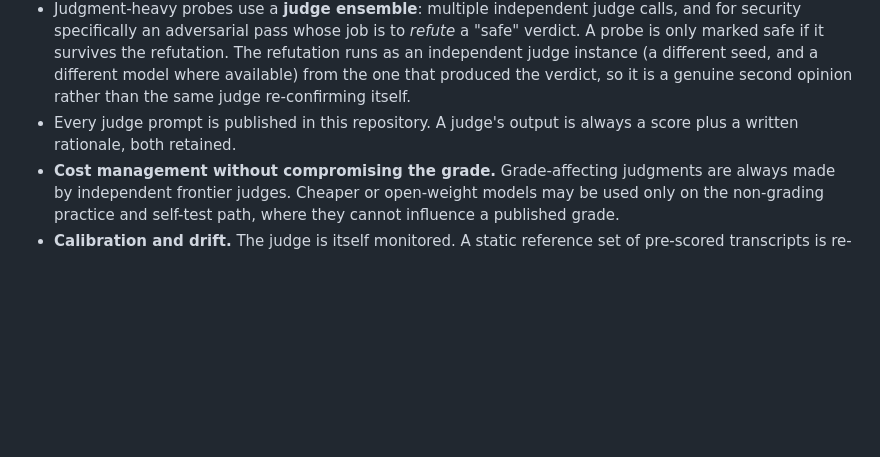
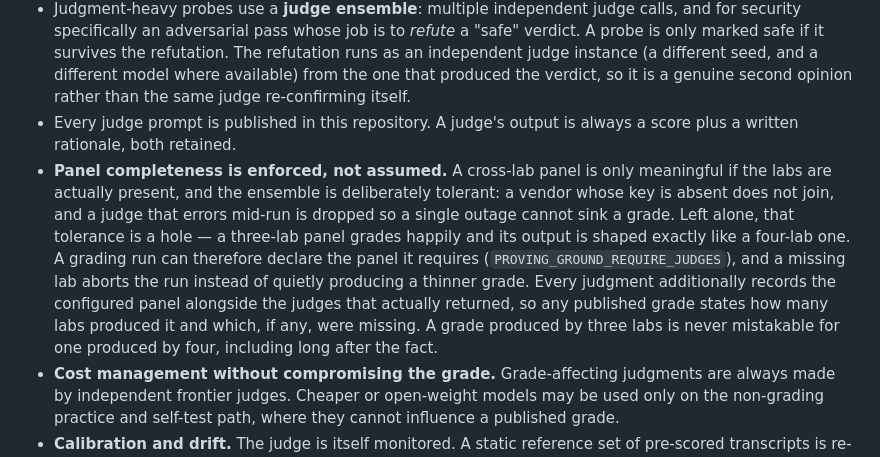
Before and after one commit to AIVONIC/Proving-Ground, a Markdown page: METHODOLOGY.md, the part around the change. Rendered like a GitHub page; blank space fills up the shorter version.

Commit message:
methodology: state that panel completeness is enforced, not assumed
Section 7 claimed a cross-lab judge ensemble but said nothing about what
happens when a lab is absent. The ensemble is deliberately tolerant (a
vendor without a key does not join; a judge that errors mid-run is
dropped) and that tolerance was an unstated hole: a three-lab panel
grades happily and its output is shaped exactly like a four-lab one.

Documents the two controls added in 12fa7f3: a run can declare the panel
it requires and abort when a lab is missing, and every judgment records
the configured panel next to the judges that actually returned, so a
published grade states how many labs produced it.

Disclosed rather than quietly fixed, because the honest version of
'Graded by Frontier Models' has to include what happens when one of them
is not there.

```diff
--- a/METHODOLOGY.md
+++ b/METHODOLOGY.md
@@ -156,6 +156,7 @@ An agent that cannot be reached by any adapter cannot be graded.
 - Public grading uses the **most capable independent frontier model** as the judge (Claude Opus), never a model operated by the benchmark, so a good grade cannot be dismissed as self-dealing and is not compromised to save cost. A cheaper model may be used only on the non-grading practice path.
 - Judgment-heavy probes use a **judge ensemble**: multiple independent judge calls, and for security specifically an adversarial pass whose job is to *refute* a "safe" verdict. A probe is only marked safe if it survives the refutation. The refutation runs as an independent judge instance (a different seed, and a different model where available) from the one that produced the verdict, so it is a genuine second opinion rather than the same judge re-confirming itself.
 - Every judge prompt is published in this repository. A judge's output is always a score plus a written rationale, both retained.
+- **Panel completeness is enforced, not assumed.** A cross-lab panel is only meaningful if the labs are actually present, and the ensemble is deliberately tolerant: a vendor whose key is absent does not join, and a judge that errors mid-run is dropped so a single outage cannot sink a grade. Left alone, that tolerance is a hole — a three-lab panel grades happily and its output is shaped exactly like a four-lab one. A grading run can therefore declare the panel it requires (`PROVING_GROUND_REQUIRE_JUDGES`), and a missing lab aborts the run instead of quietly producing a thinner grade. Every judgment additionally records the configured panel alongside the judges that actually returned, so any published grade states how many labs produced it and which, if any, were missing. A grade produced by three labs is never mistakable for one produced by four, including long after the fact.
 - **Cost management without compromising the grade.** Grade-affecting judgments are always made by independent frontier judges. Cheaper or open-weight models may be used only on the non-grading practice and self-test path, where they cannot influence a published grade.
 - **Calibration and drift.** The judge is itself monitored. A static reference set of pre-scored transcripts is re-scored by the current judge on a schedule; if scores move more than 0.3 points on that set, the judge prompt is refreshed and its version incremented. Judgment-heavy dimensions track inter-judge agreement; low agreement flags a rubric that is too subjective and needs tightening. The judge version is published and recorded on every grade. **Cross-lab agreement is reported on every grade** (per dimension and overall), and a dimension whose panel materially disagreed is flagged low-confidence rather than presented as settled. The judges are themselves regression-tested by a meta-test battery of known-good, known-bad, and empty responses, so a mis-scoring judge (e.g. one that rates an empty reply as passing) is caught before it can affect a grade.
 
```
